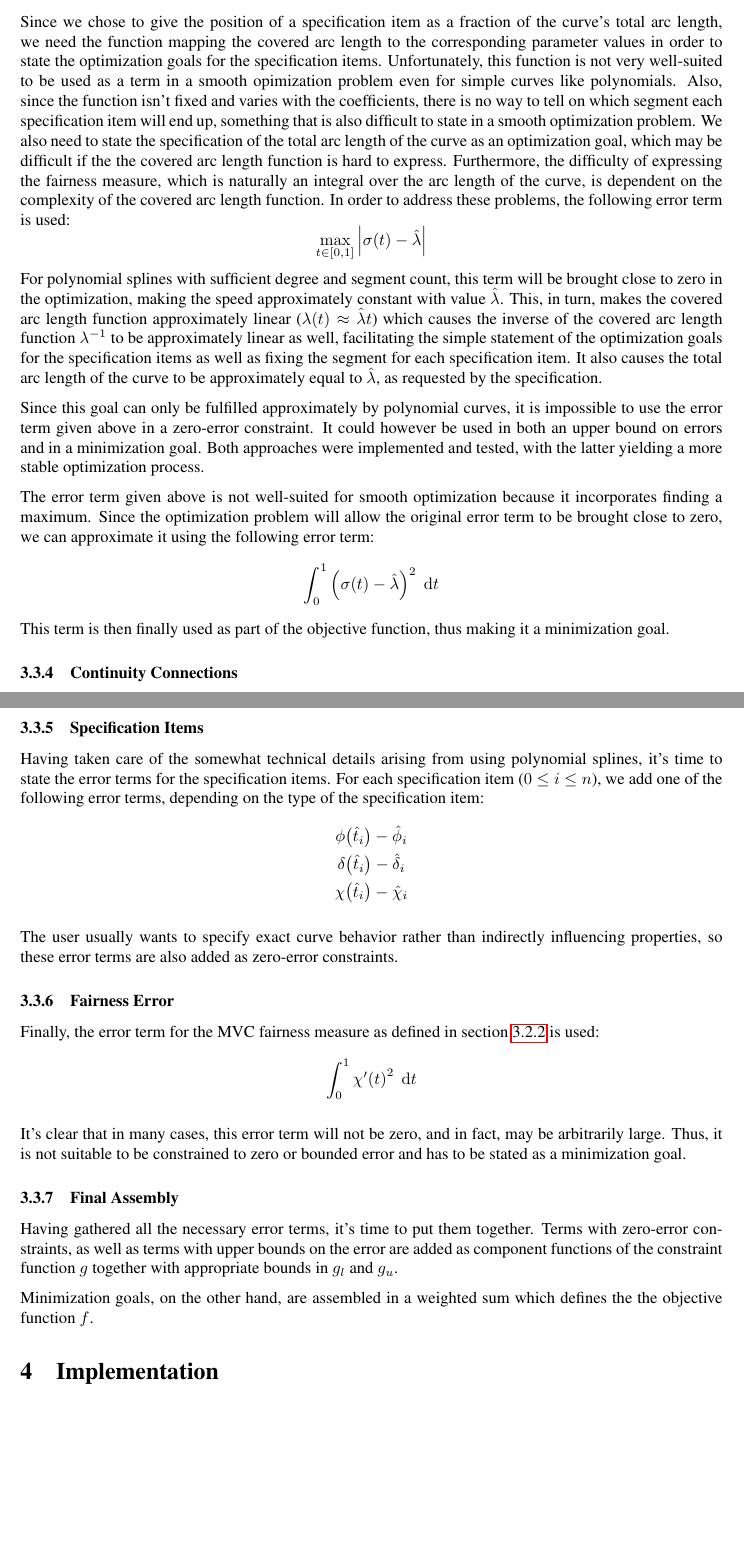
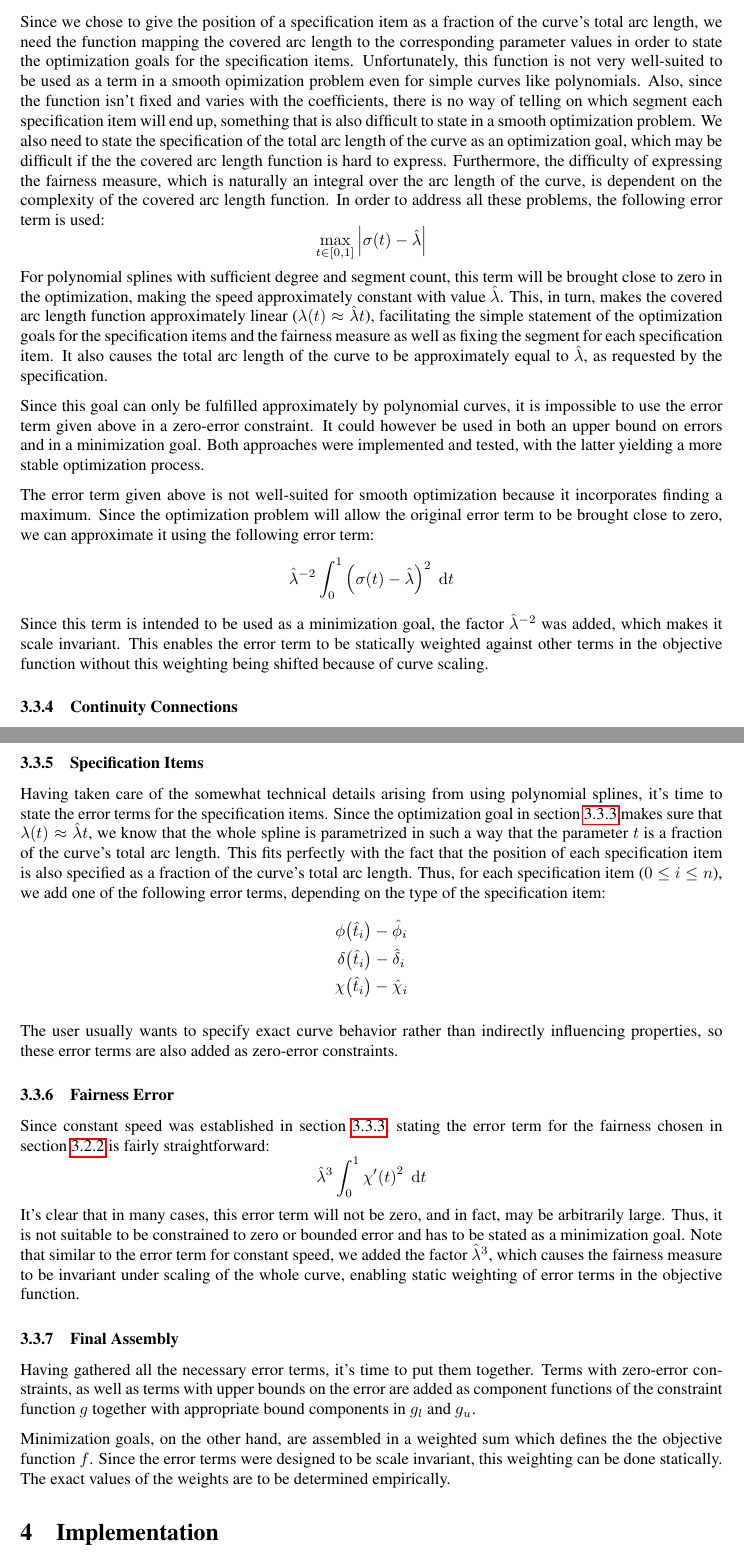
Before and after one commit to julianbrunner/kurve, a LaTeX paper (idp/documentation/paper.tex): two parts of pages 10 and 11 of 14, joined at a grey line, cut so that both start at the same text, the shorter picture padded with empty space. Compiled offline with pdfLaTeX.

Commit message:
more minor fixes in the proposed solution section

```diff
--- a/idp/documentation/paper.tex
+++ b/idp/documentation/paper.tex
@@ -260,19 +262,19 @@
 			\subsubsection{Constant Speed}
 			\label{section:constant_speed}
 
-				Since we chose to give the position of a specification item as a fraction of the curve's total arc length, we need the function mapping the covered arc length to the corresponding parameter values in order to state the optimization goals for the specification items. Unfortunately, this function is not very well-suited to be used as a term in a smooth opimization problem even for simple curves like polynomials. Also, since the function isn't fixed and varies with the coefficients, there is no way to tell on which segment each specification item will end up, something that is also difficult to state in a smooth optimization problem. We also need to state the specification of the total arc length of the curve as an optimization goal, which may be difficult if the the covered arc length function is hard to express. Furthermore, the difficulty of expressing the fairness measure, which is naturally an integral over the arc length of the curve, is dependent on the complexity of the covered arc length function. In order to address these problems, the following error term is used:
+				Since we chose to give the position of a specification item as a fraction of the curve's total arc length, we need the function mapping the covered arc length to the corresponding parameter values in order to state the optimization goals for the specification items. Unfortunately, this function is not very well-suited to be used as a term in a smooth opimization problem even for simple curves like polynomials. Also, since the function isn't fixed and varies with the coefficients, there is no way of telling on which segment each specification item will end up, something that is also difficult to state in a smooth optimization problem. We also need to state the specification of the total arc length of the curve as an optimization goal, which may be difficult if the the covered arc length function is hard to express. Furthermore, the difficulty of expressing the fairness measure, which is naturally an integral over the arc length of the curve, is dependent on the complexity of the covered arc length function. In order to address all these problems, the following error term is used:
 				\begin{equation*}
 					\max_{t \in \unit} \xa{\apply{\sigma}{t} - \hat{\lambda}}
 				\end{equation*}
-				For polynomial splines with sufficient degree and segment count, this term will be brought close to zero in the optimization, making the speed approximately constant with value \(\hat{\lambda}\). This, in turn, makes the covered arc length function approximately linear (\(\apply{\lambda}{t} \approx \hat{\lambda}t\)) which causes the inverse of the covered arc length function \(\lambda^{-1}\) to be approximately linear as well, facilitating the simple statement of the optimization goals for the specification items as well as fixing the segment for each specification item. It also causes the total arc length of the curve to be approximately equal to \(\hat{\lambda}\), as requested by the specification.
+				For polynomial splines with sufficient degree and segment count, this term will be brought close to zero in the optimization, making the speed approximately constant with value \(\hat{\lambda}\). This, in turn, makes the covered arc length function approximately linear (\(\apply{\lambda}{t} \approx \hat{\lambda}t\)), facilitating the simple statement of the optimization goals for the specification items and the fairness measure as well as fixing the segment for each specification item. It also causes the total arc length of the curve to be approximately equal to \(\hat{\lambda}\), as requested by the specification.
 
 				Since this goal can only be fulfilled approximately by polynomial curves, it is impossible to use the error term given above in a zero-error constraint. It could however be used in both an upper bound on errors and in a minimization goal. Both approaches were implemented and tested, with the latter yielding a more stable optimization process.
 
 				The error term given above is not well-suited for smooth optimization because it incorporates finding a maximum. Since the optimization problem will allow the original error term to be brought close to zero, we can approximate it using the following error term:
 				\begin{equation*}
-					\integral{0}{1}{\xp{\apply{\sigma}{t} - \hat{\lambda}}^2}{t}
+					\hat{\lambda}^{-2}\integral{0}{1}{\xp{\apply{\sigma}{t} - \hat{\lambda}}^2}{t}
 				\end{equation*}
-				This term is then finally used as part of the objective function, thus making it a minimization goal.
+				Since this term is intended to be used as a minimization goal, the factor \(\hat{\lambda}^{-2}\) was added, which makes it scale invariant. This enables the error term to be statically weighted against other terms in the objective function without this weighting being shifted because of curve scaling.
 
 			\subsubsection{Continuity Connections}
 			\label{section:continuity_connections}
@@ -292,7 +294,7 @@
 			\subsubsection{Specification Items}
 			\label{section:specification_items}
 
-				Having taken care of the somewhat technical details arising from using polynomial splines, it's time to state the error terms for the specification items. For each specification item (\(0 \leq i \leq n\)), we add one of the following error terms, depending on the type of the specification item:
+				Having taken care of the somewhat technical details arising from using polynomial splines, it's time to state the error terms for the specification items. Since the optimization goal in section \ref{section:constant_speed} makes sure that \(\apply{\lambda}{t} \approx \hat{\lambda}t\), we know that the whole spline is parametrized in such a way that the parameter \(t\) is a fraction of the curve's total arc length. This fits perfectly with the fact that the position of each specification item is also specified as a fraction of the curve's total arc length. Thus, for each specification item (\(0 \leq i \leq n\)), we add one of the following error terms, depending on the type of the specification item:
 				\begin{equation*}
 					\begin{gathered}
 						\apply{\phi}{\hat{t}_i} - \hat{\phi}_i\\
@@ -306,19 +308,18 @@
 			\subsubsection{Fairness Error}
 			\label{section:fairness_error}
 
-				Finally, the error term for the MVC fairness measure as defined in section \ref{section:fairness_measure} is used:
+				Since constant speed was established in section \ref{section:constant_speed}, stating the error term for the fairness chosen in section \ref{section:fairness_measure} is fairly straightforward:
 				\begin{equation*}
-					\integral{0}{1}{\apply{\chi'}{t}^2}{t}
+					\hat{\lambda}^3\integral{0}{1}{\apply{\chi'}{t}^2}{t}
 				\end{equation*}
-
-				It's clear that in many cases, this error term will not be zero, and in fact, may be arbitrarily large. Thus, it is not suitable to be constrained to zero or bounded error and has to be stated as a minimization goal.
+				It's clear that in many cases, this error term will not be zero, and in fact, may be arbitrarily large. Thus, it is not suitable to be constrained to zero or bounded error and has to be stated as a minimization goal. Note that similar to the error term for constant speed, we added the factor \(\hat{\lambda}^3\), which causes the fairness measure to be invariant under scaling of the whole curve, enabling static weighting of error terms in the objective function.
 
 			\subsubsection{Final Assembly}
 			\label{section:final_assembly}
 
-				Having gathered all the necessary error terms, it's time to put them together. Terms with zero-error constraints, as well as terms with upper bounds on the error are added as component functions of the constraint function \(g\) together with appropriate bounds in \(g_l\) and \(g_u\).
+				Having gathered all the necessary error terms, it's time to put them together. Terms with zero-error constraints, as well as terms with upper bounds on the error are added as component functions of the constraint function \(g\) together with appropriate bound components in \(g_l\) and \(g_u\).
 
-				Minimization goals, on the other hand, are assembled in a weighted sum which defines the the objective function \(f\).
+				Minimization goals, on the other hand, are assembled in a weighted sum which defines the the objective function \(f\). Since the error terms were designed to be scale invariant, this weighting can be done statically. The exact values of the weights are to be determined empirically.
 
 	\section{Implementation}
 
```
Also changed, not shown: idp/documentation/paper.tex (14 more changed lines).
